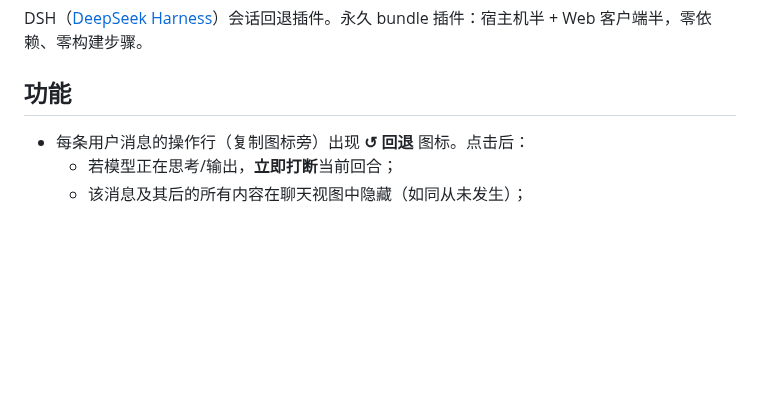
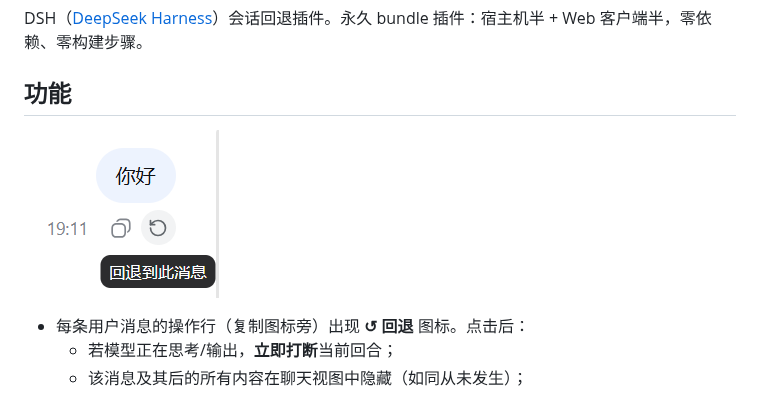
Before and after one commit to XSJUSTC/dsh-rewind, a Markdown page: README.md, the part around the change. Rendered like a GitHub page; pictures changed too: screenshot.png (added); blank space fills up the shorter version.

```diff
--- a/README.md
+++ b/README.md
@@ -5,6 +5,8 @@
 DSH（[DeepSeek Harness](https://github.com/deepseek-ai)）会话回退插件。永久 bundle 插件：宿主机半 + Web 客户端半，零依赖、零构建步骤。
 
 ## 功能
+
+![回退按钮预览](screenshot.png)
 
 - 每条用户消息的操作行（复制图标旁）出现 **↺ 回退** 图标。点击后：
   - 若模型正在思考/输出，**立即打断**当前回合；
```
Also changed, not shown: README_EN.md (+2 -0 lines), skills/dsh-plugin-creator/SKILL.md (added, +576 -0 lines), 1 other file.
